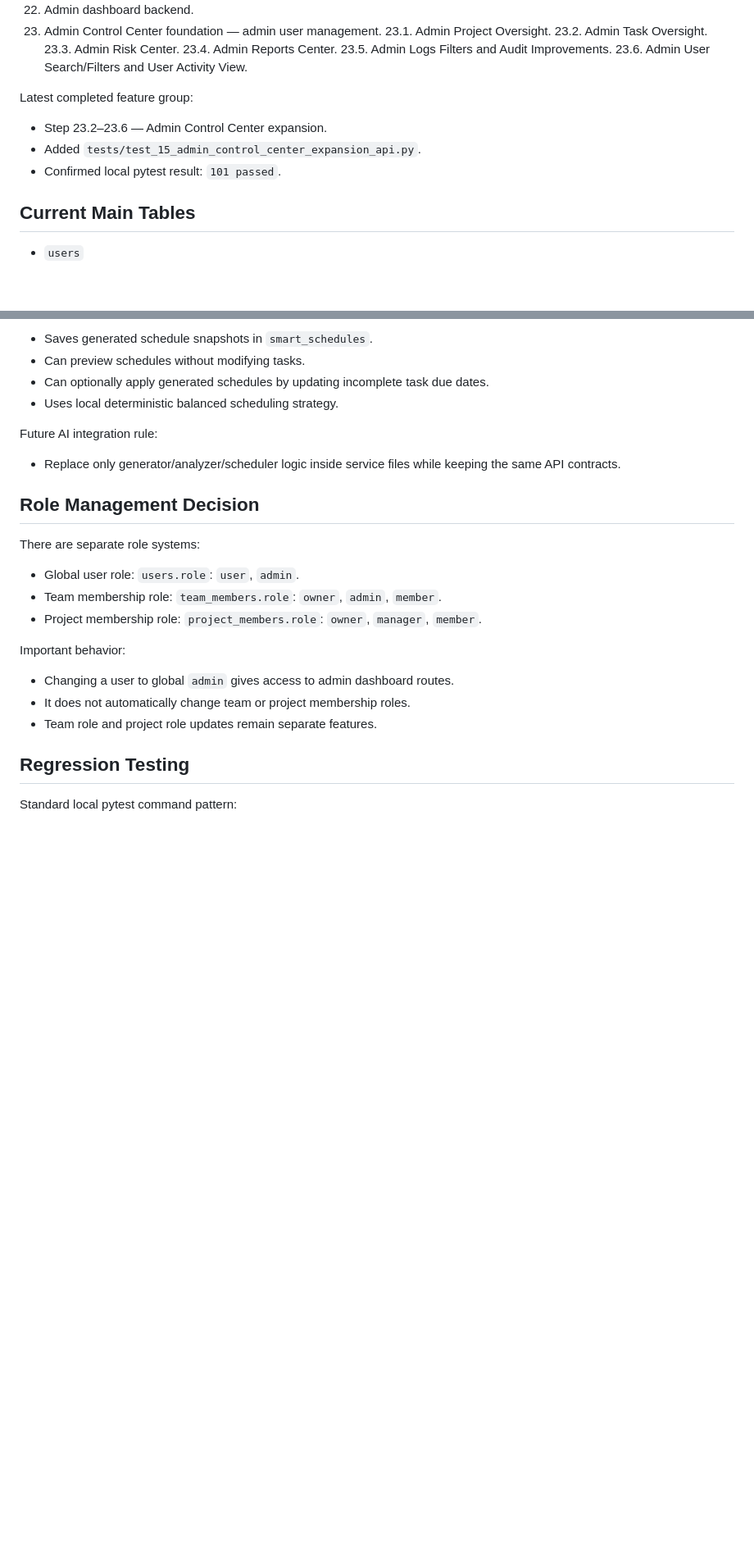
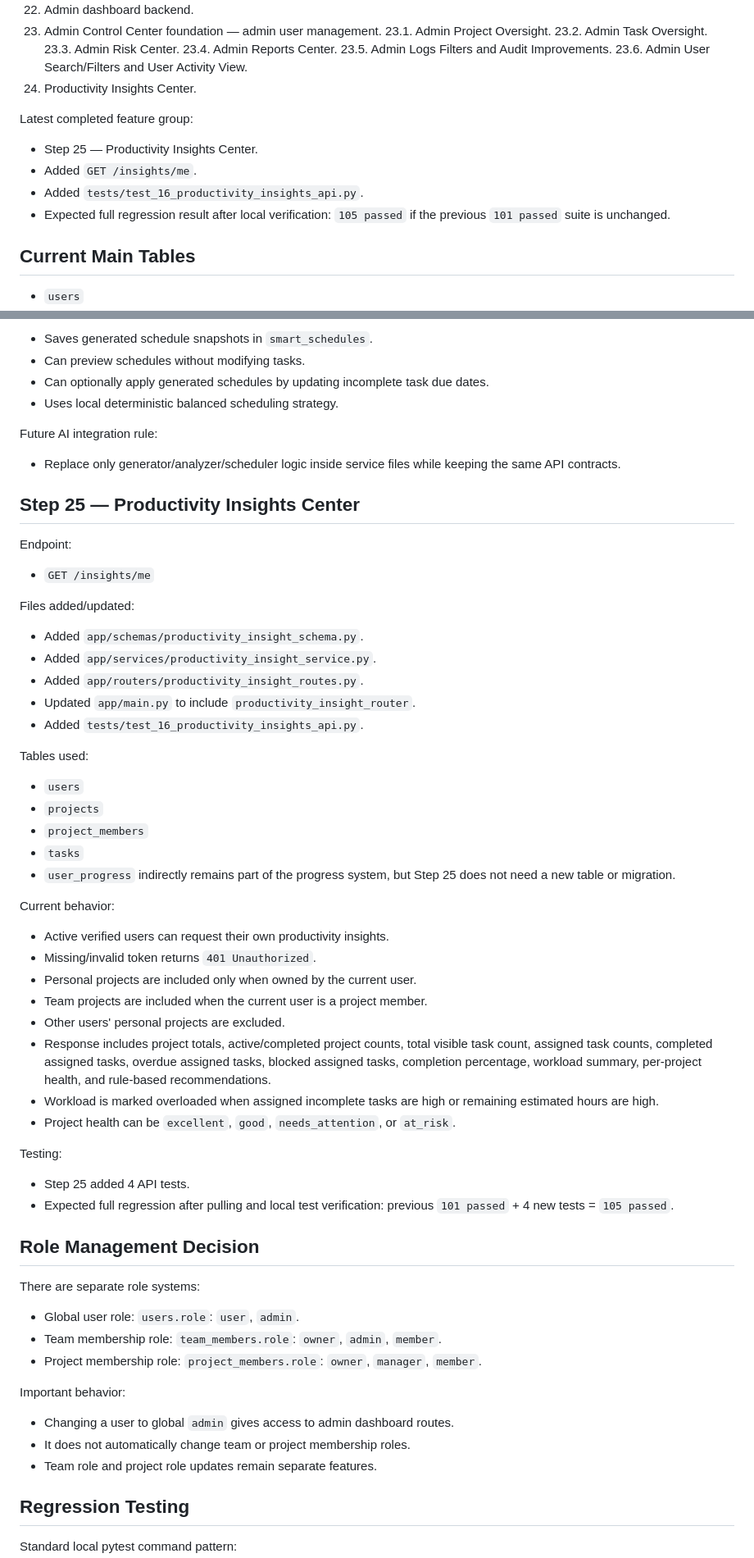
Before and after one commit to ibrahimoll/planora-backend, a Markdown page: docs/PLANORA_CONTEXT.md, 2 parts joined by grey strips. Shown at 82% size. GitHub-like rendering; blank space fills up the shorter version.

Commit message:
Update Planora context after Step 25

```diff
--- a/docs/PLANORA_CONTEXT.md
+++ b/docs/PLANORA_CONTEXT.md
@@ -56,12 +57,14 @@ Completed backend steps:
 23.4. Admin Reports Center.
 23.5. Admin Logs Filters and Audit Improvements.
 23.6. Admin User Search/Filters and User Activity View.
+25. Productivity Insights Center.
 
 Latest completed feature group:
 
-- Step 23.2–23.6 — Admin Control Center expansion.
-- Added `tests/test_15_admin_control_center_expansion_api.py`.
-- Confirmed local pytest result: `101 passed`.
+- Step 25 — Productivity Insights Center.
+- Added `GET /insights/me`.
+- Added `tests/test_16_productivity_insights_api.py`.
+- Expected full regression result after local verification: `105 passed` if the previous `101 passed` suite is unchanged.
 
 ## Current Main Tables
 
@@ -274,6 +277,44 @@ Future AI integration rule:
 
 - Replace only generator/analyzer/scheduler logic inside service files while keeping the same API contracts.
 
+## Step 25 — Productivity Insights Center
+
+Endpoint:
+
+- `GET /insights/me`
+
+Files added/updated:
+
+- Added `app/schemas/productivity_insight_schema.py`.
+- Added `app/services/productivity_insight_service.py`.
+- Added `app/routers/productivity_insight_routes.py`.
+- Updated `app/main.py` to include `productivity_insight_router`.
+- Added `tests/test_16_productivity_insights_api.py`.
+
+Tables used:
+
+- `users`
+- `projects`
+- `project_members`
+- `tasks`
+- `user_progress` indirectly remains part of the progress system, but Step 25 does not need a new table or migration.
+
+Current behavior:
+
+- Active verified users can request their own productivity insights.
+- Missing/invalid token returns `401 Unauthorized`.
+- Personal projects are included only when owned by the current user.
+- Team projects are included when the current user is a project member.
+- Other users' personal projects are excluded.
+- Response includes project totals, active/completed project counts, total visible task count, assigned task counts, completed assigned tasks, overdue assigned tasks, blocked assigned tasks, completion percentage, workload summary, per-project health, and rule-based recommendations.
+- Workload is marked overloaded when assigned incomplete tasks are high or remaining estimated hours are high.
+- Project health can be `excellent`, `good`, `needs_attention`, or `at_risk`.
+
+Testing:
+
+- Step 25 added 4 API tests.
+- Expected full regression after pulling and local test verification: previous `101 passed` + 4 new tests = `105 passed`.
+
 ## Role Management Decision
 
 There are separate role systems:
```
Also changed, not shown: other parts of docs/PLANORA_CONTEXT.md (+4 -14 lines).
